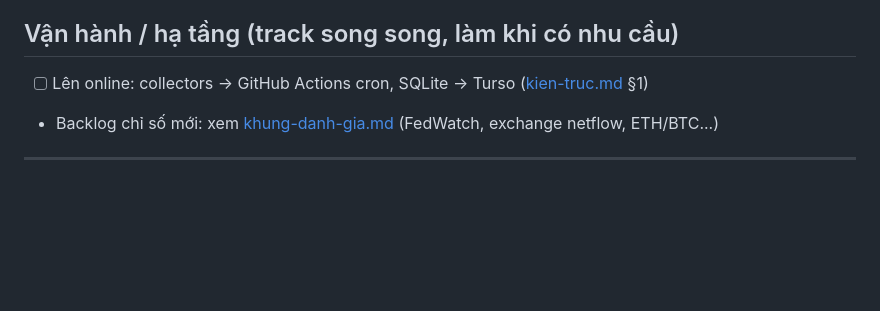
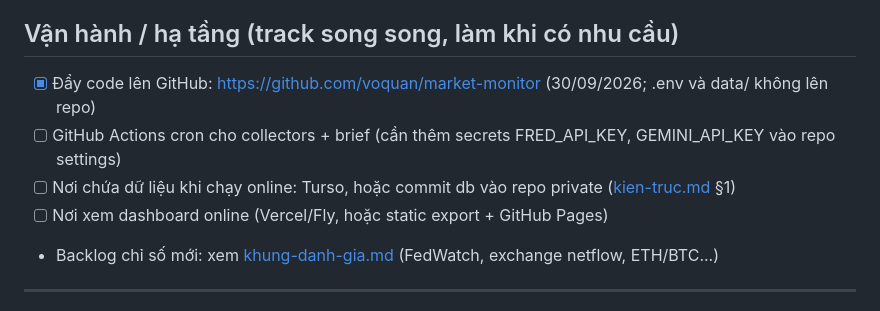
Before and after one commit to voquan/market-monitor, a Markdown page: docs/roadmap.md, the part around the change. Rendered like a GitHub page; blank space fills up the shorter version.

Commit message:
Cập nhật roadmap: đã lên GitHub, các bước online còn lại
Co-Authored-By: Claude Fable 5 <noreply@anthropic.com>

```diff
--- a/docs/roadmap.md
+++ b/docs/roadmap.md
@@ -42,7 +42,10 @@ So sánh trạng thái hiện tại với các giai đoạn lịch sử tương
 
 ## Vận hành / hạ tầng (track song song, làm khi có nhu cầu)
 
-- [ ] Lên online: collectors → GitHub Actions cron, SQLite → Turso ([kien-truc.md](kien-truc.md) §1)
+- [x] Đẩy code lên GitHub: https://github.com/voquan/market-monitor (30/09/2026; .env và data/ không lên repo)
+- [ ] GitHub Actions cron cho collectors + brief (cần thêm secrets FRED_API_KEY, GEMINI_API_KEY vào repo settings)
+- [ ] Nơi chứa dữ liệu khi chạy online: Turso, hoặc commit db vào repo private ([kien-truc.md](kien-truc.md) §1)
+- [ ] Nơi xem dashboard online (Vercel/Fly, hoặc static export + GitHub Pages)
 - Backlog chỉ số mới: xem [khung-danh-gia.md](khung-danh-gia.md) (FedWatch, exchange netflow, ETH/BTC...)
 
 ---
```
